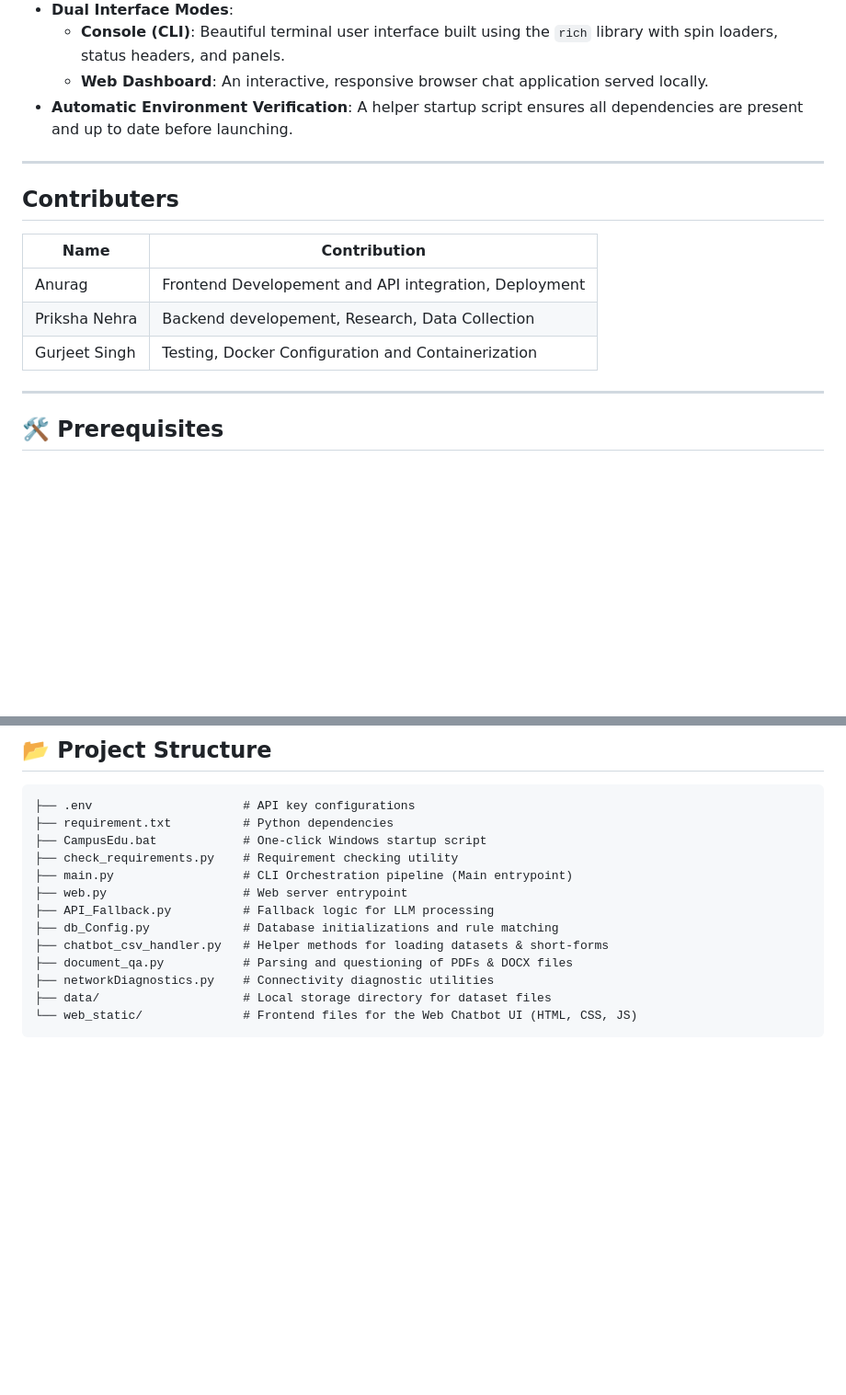
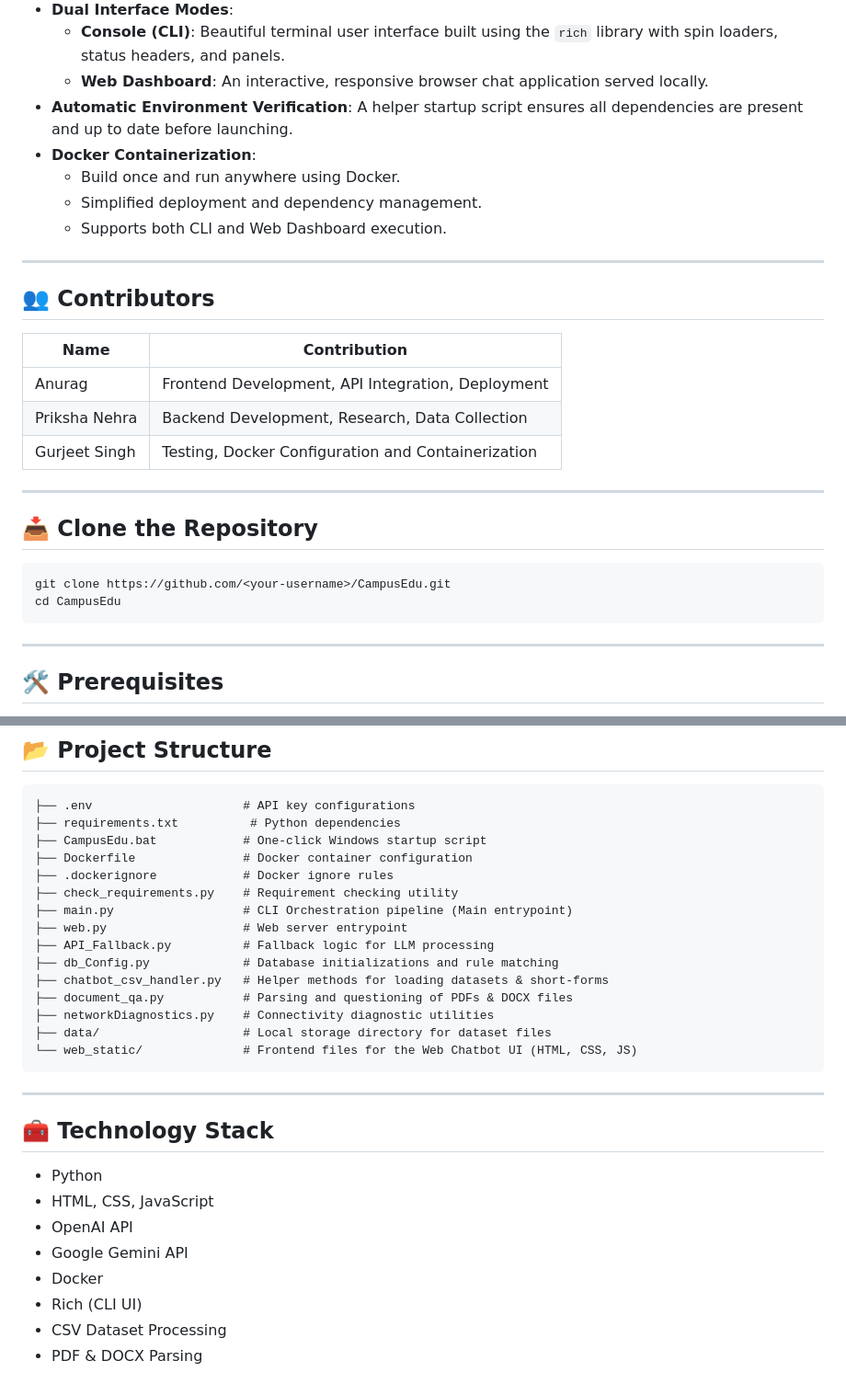
Before and after one commit to Anu-don/CampusEdu, a Markdown page: README.md, 2 parts joined by grey strips. Shown at 92% size. GitHub-like rendering; blank space fills up the shorter version.

````diff
--- a/README.md
+++ b/README.md
@@ -15,16 +15,29 @@ CampusEdu is a highly interactive, intelligent chatbot framework that seamlessly
   - **Console (CLI)**: Beautiful terminal user interface built using the `rich` library with spin loaders, status headers, and panels.
   - **Web Dashboard**: An interactive, responsive browser chat application served locally.
 - **Automatic Environment Verification**: A helper startup script ensures all dependencies are present and up to date before launching.
+- **Docker Containerization**:
+  - Build once and run anywhere using Docker.
+  - Simplified deployment and dependency management.
+  - Supports both CLI and Web Dashboard execution.
 
 ---
 
-## Contributers
+## 👥 Contributors
 
 | Name | Contribution |
 |------|-------------|
-| Anurag | Frontend Developement and API integration, Deployment |
-| Priksha Nehra | Backend developement, Research, Data Collection |
+| Anurag | Frontend Development, API Integration, Deployment |
+| Priksha Nehra | Backend Development, Research, Data Collection |
 | Gurjeet Singh | Testing, Docker Configuration and Containerization |
+
+---
+
+## 📥 Clone the Repository
+
+```bash
+git clone https://github.com/<your-username>/CampusEdu.git
+cd CampusEdu
+```
 
 ---
 
@@ -112,8 +172,10 @@ When chatting in the CLI, you can use these special commands to control the sess
 
 ```plaintext
 ├── .env                     # API key configurations
-├── requirement.txt          # Python dependencies
+├── requirements.txt          # Python dependencies
 ├── CampusEdu.bat            # One-click Windows startup script
+├── Dockerfile               # Docker container configuration
+├── .dockerignore            # Docker ignore rules
 ├── check_requirements.py    # Requirement checking utility
 ├── main.py                  # CLI Orchestration pipeline (Main entrypoint)
 ├── web.py                   # Web server entrypoint
@@ -125,3 +187,16 @@ When chatting in the CLI, you can use these special commands to control the sess
 ├── data/                    # Local storage directory for dataset files
 └── web_static/              # Frontend files for the Web Chatbot UI (HTML, CSS, JS)
 ```
+
+---
+
+## 🧰 Technology Stack
+
+- Python
+- HTML, CSS, JavaScript
+- OpenAI API
+- Google Gemini API
+- Docker
+- Rich (CLI UI)
+- CSV Dataset Processing
+- PDF & DOCX Parsing
````
Also changed, not shown: other parts of README.md (+47 -0 lines).
